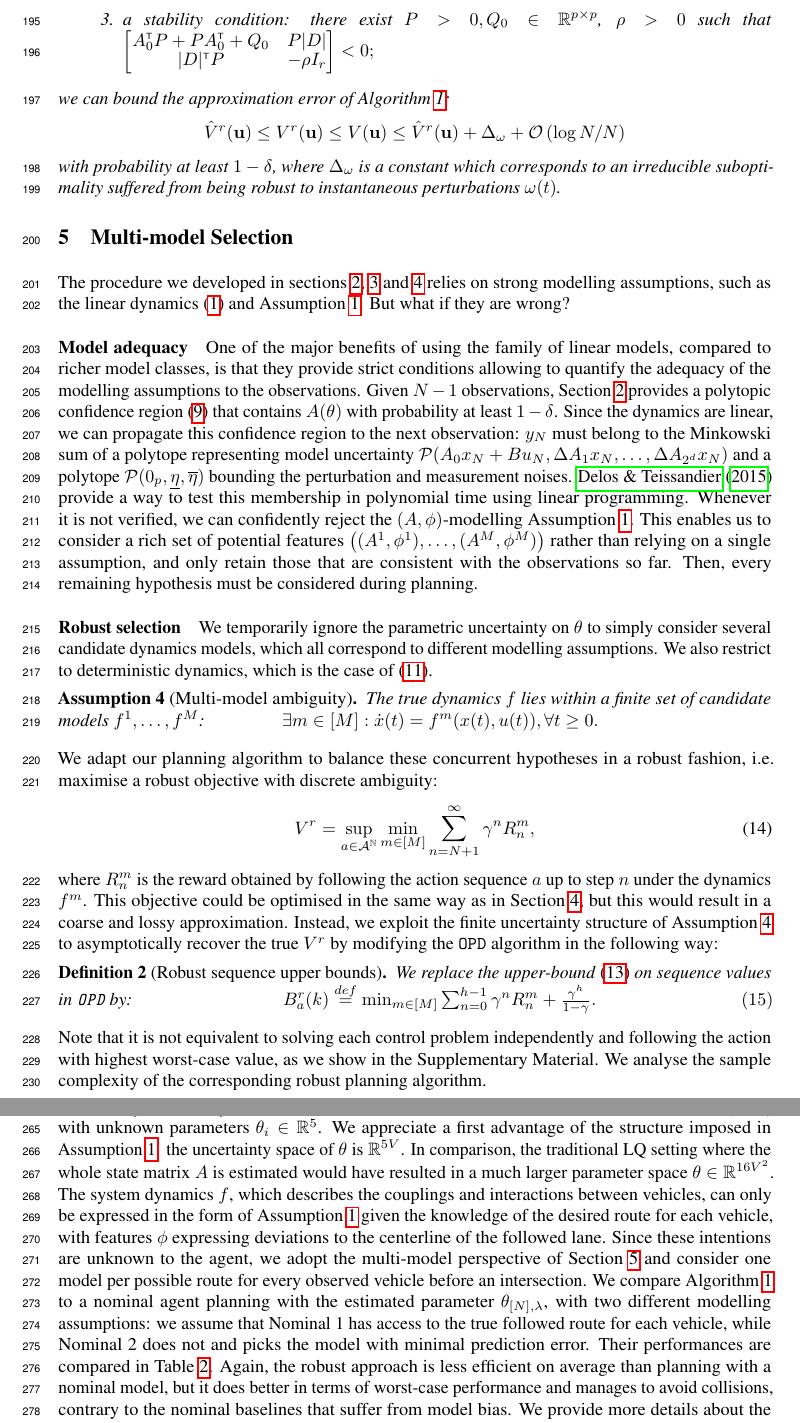
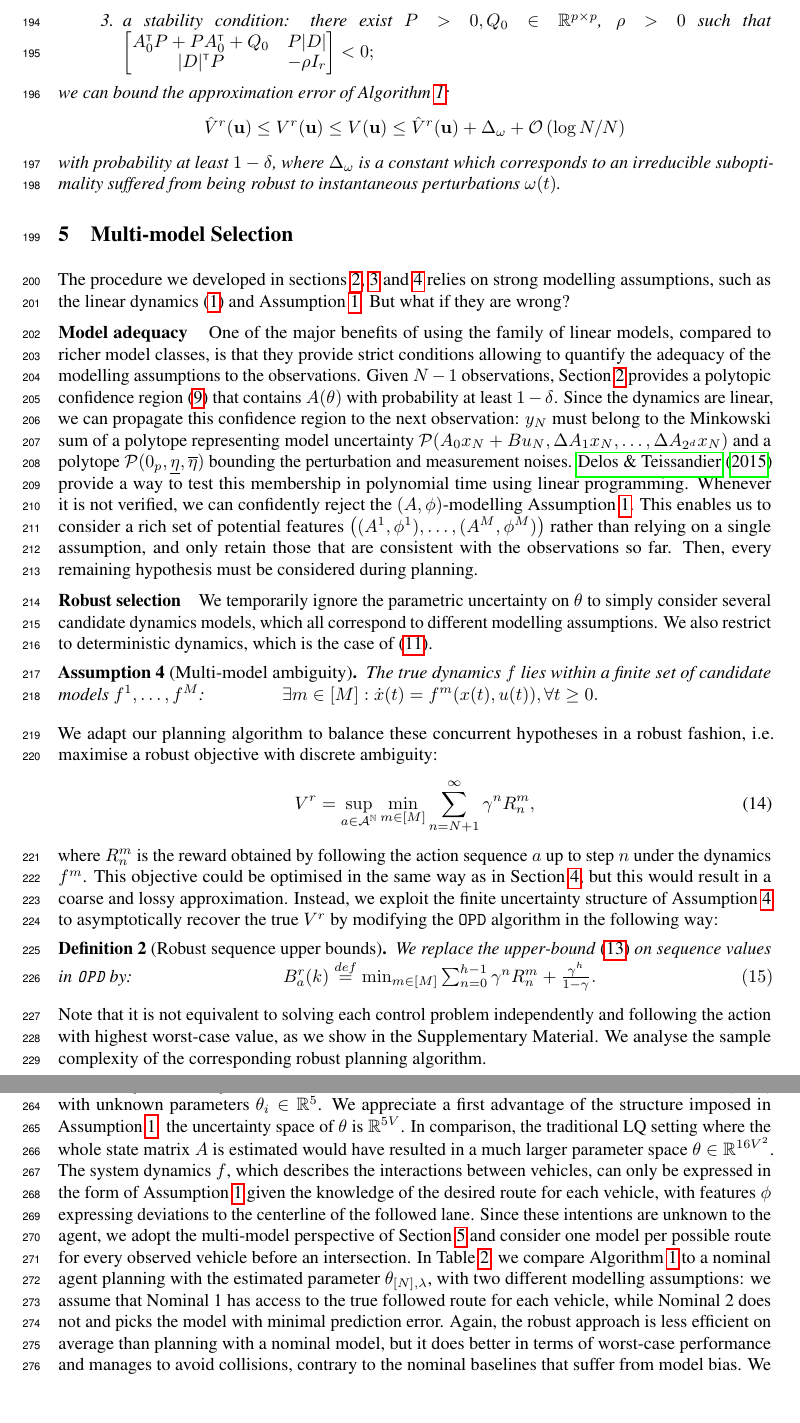
Before and after one commit to eleurent/robust-beyond-quadratic, a LaTeX paper (main.tex): two parts of pages 7 and 9 of 23, joined at a grey line, cut so that both start at the same text, the shorter picture padded with empty space. Compiled offline with pdfLaTeX.

Commit message:
More compression -> 8  pages

```diff
--- a/main.tex
+++ b/main.tex
@@ -406,13 +406,11 @@ with probability at least $1-\delta$, where $\Delta_\omega$ is a constant which
 
 The procedure we developed in sections \ref{sec:estimation}, \ref{sec:prediction} and \ref{sec:control} relies on strong modelling assumptions, such as the linear dynamics \eqref{eq:dynamics} and \Cref{assumpt:structure}. But what if they are wrong?
 
-\paragraph{Model adequacy}
-
+\textbf{Model adequacy}~~~
 One of the major benefits of using the family of linear models, compared to richer model classes, is that they provide strict conditions allowing to quantify the adequacy of the modelling assumptions to the observations.
 Given $N-1$ observations, \Cref{sec:estimation} provides a polytopic confidence region \eqref{eq:polytope} that contains $A(\theta)$ with probability at least $1-\delta$. Since the dynamics are linear, we can propagate this confidence region to the next observation: $y_{N}$ must belong to the Minkowski sum of a polytope representing model uncertainty $\cP(A_{0} x_N + Bu_N, \Delta A_{1}x_N,\dots, \Delta A_{2^d}x_N)$ and a polytope $\cP(0_p, \underline{\eta}, \overline{\eta})$ bounding the perturbation and measurement noises. \citet{delos2015} provide a way to test this membership in polynomial time using linear programming. Whenever it is not verified, we can confidently reject the $(A,\phi)$-modelling \Cref{assumpt:structure}. This enables us to consider a rich set of potential features $\left((A^1, \phi^1), \dots, (A^M, \phi^M)\right)$ rather than relying on a single assumption, and only retain those that are consistent with the observations so far. Then, every remaining hypothesis must be considered during planning.
 
-\paragraph{Robust selection}
-
+\textbf{Robust selection}~~~
 We temporarily ignore the parametric uncertainty on $\theta$ to simply consider several candidate dynamics models, which all correspond to different modelling assumptions. We also restrict to deterministic dynamics, which is the case of \eqref{eq:interval-predictor}.
 
 \begin{assumption}[Multi-model ambiguity]
@@ -578,10 +549,10 @@ The results of 100 simulations are shown in \Cref{tab:obstacle}: the robust agen
 }
 \end{table}
 
-\paragraph{Behavioural planning for an autonomous vehicle}
+\textbf{Behavioural planning for an autonomous vehicle}~~~
 We consider the \href{https://github.com/eleurent/highway-env}{highway-env} environment \citep{highway-env} for simulated driving decision problems. An autonomous vehicle with state $\chi_0\in\Real^4$ is approaching an intersection among $V$ other vehicles with states $\chi_i\in\Real^4$, resulting in a joint traffic state $x = [\chi_0, \dots,\chi_V]^\top\in\Real^{4V+4}$. These vehicles follow parametrized behaviours $\dot{\chi}_i=f_i(x,\theta_i)$ with unknown parameters $\theta_i\in\Real^5$. We appreciate a first advantage of the structure imposed in \Cref{assumpt:structure}: the uncertainty space of $\theta$ is $\Real^{5V}$. In comparison, the traditional LQ setting where the whole state matrix $A$ is estimated would have resulted in a much larger parameter space $\theta\in\Real^{16V^2}$.
 %This allows to scale to larger systems: in our experiments, we used a state space of dimension $44$ ($V=10$) where e.g. \citep{Dean2018,abeille18a} reported numerical experiments with states of dimensions 3 and 4, respectively.
-The system dynamics $f$, which describes the couplings and interactions between vehicles, can only be expressed in the form of \Cref{assumpt:structure} given the knowledge of the desired route for each vehicle, with features $\phi$ expressing deviations to the centerline of the followed lane. Since these intentions are unknown to the agent, we adopt the multi-model perspective of \Cref{sec:multi-model} and consider one model per possible route for every observed vehicle before an intersection. We compare \Cref{alg:full} to a nominal agent planning with the estimated parameter $\theta_{[N],\lambda}$, with two different modelling assumptions: we assume that Nominal 1 has access to the true followed route for each vehicle, while Nominal 2 does not and picks the model with minimal prediction error. Their performances are compared in \Cref{tab:driving}. Again, the robust approach is less efficient on average than planning with a nominal model, but it does better in terms of worst-case performance and manages to avoid collisions, contrary to the nominal baselines that suffer from model bias. We provide more details about the system and videos of the experiments in the Supplementary Material.
+The system dynamics $f$, which describes the interactions between vehicles, can only be expressed in the form of \Cref{assumpt:structure} given the knowledge of the desired route for each vehicle, with features $\phi$ expressing deviations to the centerline of the followed lane. Since these intentions are unknown to the agent, we adopt the multi-model perspective of \Cref{sec:multi-model} and consider one model per possible route for every observed vehicle before an intersection. In \Cref{tab:driving}, we compare \Cref{alg:full} to a nominal agent planning with the estimated parameter $\theta_{[N],\lambda}$, with two different modelling assumptions: we assume that Nominal 1 has access to the true followed route for each vehicle, while Nominal 2 does not and picks the model with minimal prediction error. Again, the robust approach is less efficient on average than planning with a nominal model, but it does better in terms of worst-case performance and manages to avoid collisions, contrary to the nominal baselines that suffer from model bias. We provide more details about the system and videos of the experiments in the Supplementary Material.
 
 %
 %\begin{table}[t]
```
Also changed, not shown: main.tex (33 more changed lines).
